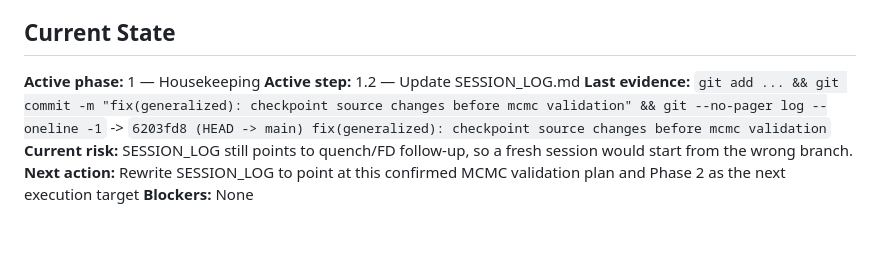
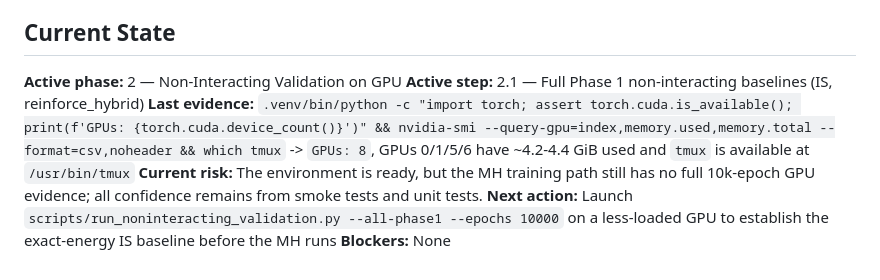
Before and after one commit to Im2ql4u/Multi-Well-Quantum-Dots, a Markdown page: plans/2026-04-01_mcmc-validation-to-production.md, the part around the change. Drawn GitHub-style; blank space fills up the shorter version.

Commit message:
docs(plan): record phase1 completion
Context: Phase 1 housekeeping is complete; Current State now points to Phase 2 non-interacting GPU validation

```diff
--- a/plans/2026-04-01_mcmc-validation-to-production.md
+++ b/plans/2026-04-01_mcmc-validation-to-production.md
@@ -316,9 +316,9 @@ for row in t: print(f\"{row['name']}: virial={row['virial_pct']:.1f}%, E={row['e
 - Git tag marking the validated state
 
 ## Current State
-**Active phase:** 1 — Housekeeping
-**Active step:** 1.2 — Update SESSION_LOG.md
-**Last evidence:** `git add ... && git commit -m "fix(generalized): checkpoint source changes before mcmc validation" && git --no-pager log --oneline -1` -> `6203fd8 (HEAD -> main) fix(generalized): checkpoint source changes before mcmc validation`
-**Current risk:** SESSION_LOG still points to quench/FD follow-up, so a fresh session would start from the wrong branch.
-**Next action:** Rewrite SESSION_LOG to point at this confirmed MCMC validation plan and Phase 2 as the next execution target
+**Active phase:** 2 — Non-Interacting Validation on GPU
+**Active step:** 2.1 — Full Phase 1 non-interacting baselines (IS, reinforce_hybrid)
+**Last evidence:** `.venv/bin/python -c "import torch; assert torch.cuda.is_available(); print(f'GPUs: {torch.cuda.device_count()}')" && nvidia-smi --query-gpu=index,memory.used,memory.total --format=csv,noheader && which tmux` -> `GPUs: 8`, GPUs 0/1/5/6 have ~4.2-4.4 GiB used and `tmux` is available at `/usr/bin/tmux`
+**Current risk:** The environment is ready, but the MH training path still has no full 10k-epoch GPU evidence; all confidence remains from smoke tests and unit tests.
+**Next action:** Launch `scripts/run_noninteracting_validation.py --all-phase1 --epochs 10000` on a less-loaded GPU to establish the exact-energy IS baseline before the MH runs
 **Blockers:** None
```
